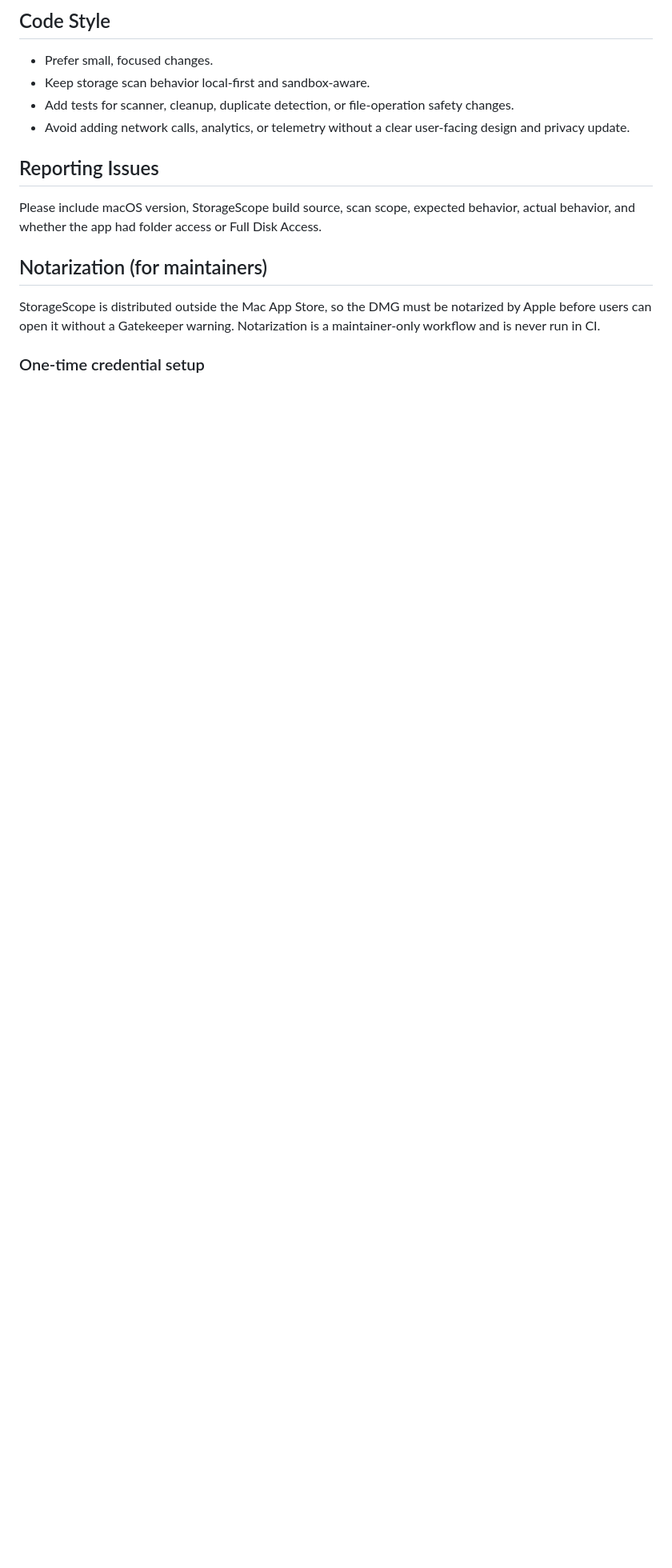
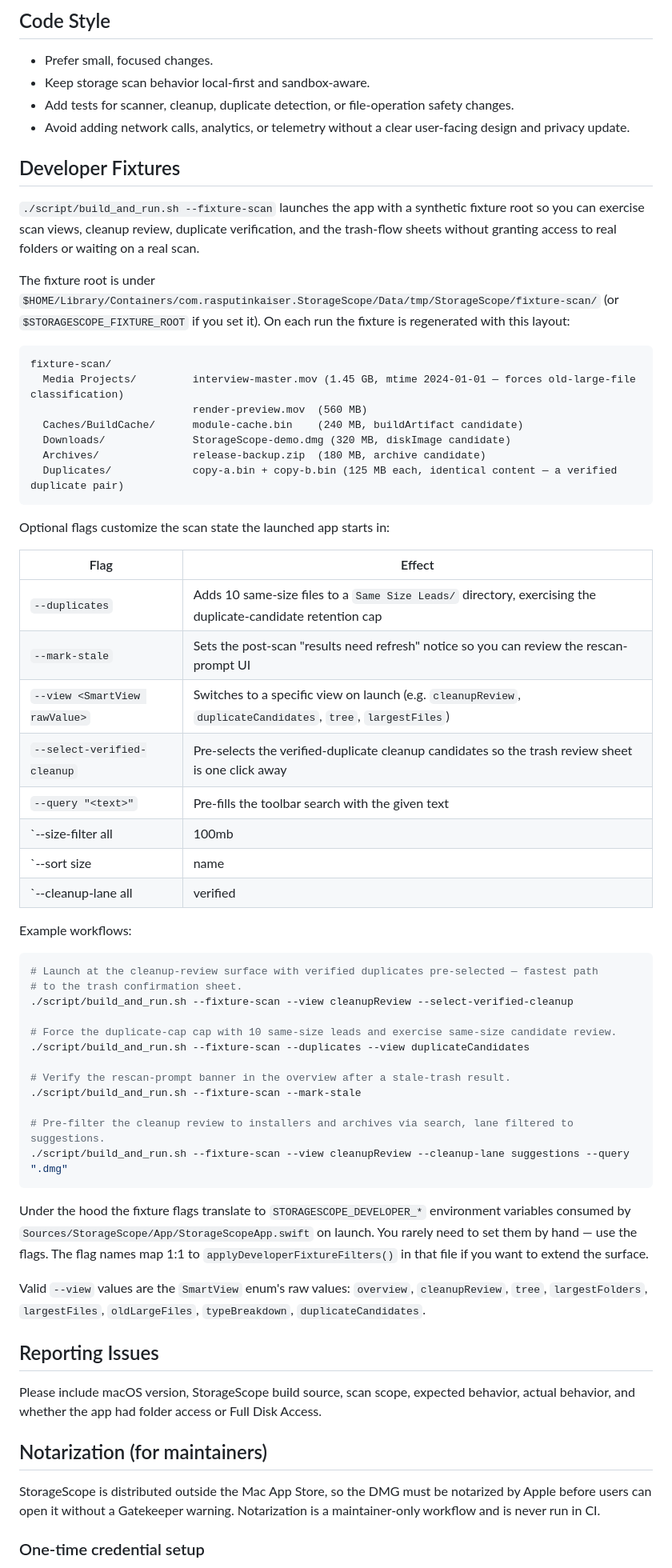
Before and after one commit to RasputinKaiser/StorageScope, a Markdown page: CONTRIBUTING.md, the part around the change. Shown at 80% size. Drawn GitHub-style; blank space fills up the shorter version.

Commit message:
Document developer fixture flags in CONTRIBUTING.md
Adds a "## Developer Fixtures" section to CONTRIBUTING.md explaining
`./script/build_and_run.sh --fixture-scan` and the optional flags that
customize the launched app's starting state.

The fixture-scan mode and its flags landed across PRs #1, #5, #6, and #12
but CONTRIBUTING.md never caught up — contributors had to read
script/build_and_run.sh end-to-end to discover --duplicates, --view,
--select-verified-cleanup, --query, --size-filter, --sort, --cleanup-lane,
and --mark-stale existed.

The new section documents:
- What the fixture root contains (Media Projects, Caches/BuildCache,
  Downloads, Archives, Duplicates — sizes and candidate classification)
- A table of every optional flag with its effect
- Four example invocations covering the most useful workflows
- A pointer to STORAGESCOPE_DEVELOPER_* env vars for contributors extending
  the surface (one-to-one with applyDeveloperFixtureFilters in
  StorageScopeApp.swift)
- The valid SmartView raw values usable with --view

The env var names referenced (APP_STORE_CONNECT_API_KEY_ID, etc.) are
already in safe_env_var_ref_patterns in script/public_upload_audit.sh
following #22/#23, so the audit continues to pass.

Co-Authored-By: NCode <noreply@noumena.com>

````diff
--- a/CONTRIBUTING.md
+++ b/CONTRIBUTING.md
@@ -26,6 +26,56 @@ Keep generated app bundles, DMGs, packages, local scan outputs, Codex state, sig
 - Keep storage scan behavior local-first and sandbox-aware.
 - Add tests for scanner, cleanup, duplicate detection, or file-operation safety changes.
 - Avoid adding network calls, analytics, or telemetry without a clear user-facing design and privacy update.
+
+## Developer Fixtures
+
+`./script/build_and_run.sh --fixture-scan` launches the app with a synthetic fixture root so you can exercise scan views, cleanup review, duplicate verification, and the trash-flow sheets without granting access to real folders or waiting on a real scan.
+
+The fixture root is under `$HOME/Library/Containers/com.rasputinkaiser.StorageScope/Data/tmp/StorageScope/fixture-scan/` (or `$STORAGESCOPE_FIXTURE_ROOT` if you set it). On each run the fixture is regenerated with this layout:
+
+```
+fixture-scan/
+  Media Projects/         interview-master.mov (1.45 GB, mtime 2024-01-01 — forces old-large-file classification)
+                          render-preview.mov  (560 MB)
+  Caches/BuildCache/      module-cache.bin    (240 MB, buildArtifact candidate)
+  Downloads/              StorageScope-demo.dmg (320 MB, diskImage candidate)
+  Archives/               release-backup.zip  (180 MB, archive candidate)
+  Duplicates/             copy-a.bin + copy-b.bin (125 MB each, identical content — a verified duplicate pair)
+```
+
+Optional flags customize the scan state the launched app starts in:
+
+| Flag | Effect |
+|------|--------|
+| `--duplicates` | Adds 10 same-size files to a `Same Size Leads/` directory, exercising the duplicate-candidate retention cap |
+| `--mark-stale` | Sets the post-scan "results need refresh" notice so you can review the rescan-prompt UI |
+| `--view <SmartView rawValue>` | Switches to a specific view on launch (e.g. `cleanupReview`, `duplicateCandidates`, `tree`, `largestFiles`) |
+| `--select-verified-cleanup` | Pre-selects the verified-duplicate cleanup candidates so the trash review sheet is one click away |
+| `--query "<text>"` | Pre-fills the toolbar search with the given text |
+| `--size-filter all|100mb|1gb|10gb` | Pre-selects the size filter |
+| `--sort size|name|newest|oldest|kind` | Pre-selects the sort order |
+| `--cleanup-lane all|verified|suggestions` | Pre-selects the cleanup review lane |
+
+Example workflows:
+
+```bash
+# Launch at the cleanup-review surface with verified duplicates pre-selected — fastest path
+# to the trash confirmation sheet.
+./script/build_and_run.sh --fixture-scan --view cleanupReview --select-verified-cleanup
+
+# Force the duplicate-cap cap with 10 same-size leads and exercise same-size candidate review.
+./script/build_and_run.sh --fixture-scan --duplicates --view duplicateCandidates
+
+# Verify the rescan-prompt banner in the overview after a stale-trash result.
+./script/build_and_run.sh --fixture-scan --mark-stale
+
+# Pre-filter the cleanup review to installers and archives via search, lane filtered to suggestions.
+./script/build_and_run.sh --fixture-scan --view cleanupReview --cleanup-lane suggestions --query ".dmg"
+```
+
+Under the hood the fixture flags translate to `STORAGESCOPE_DEVELOPER_*` environment variables consumed by `Sources/StorageScope/App/StorageScopeApp.swift` on launch. You rarely need to set them by hand — use the flags. The flag names map 1:1 to `applyDeveloperFixtureFilters()` in that file if you want to extend the surface.
+
+Valid `--view` values are the `SmartView` enum's raw values: `overview`, `cleanupReview`, `tree`, `largestFolders`, `largestFiles`, `oldLargeFiles`, `typeBreakdown`, `duplicateCandidates`.
 
 ## Reporting Issues
 
````
